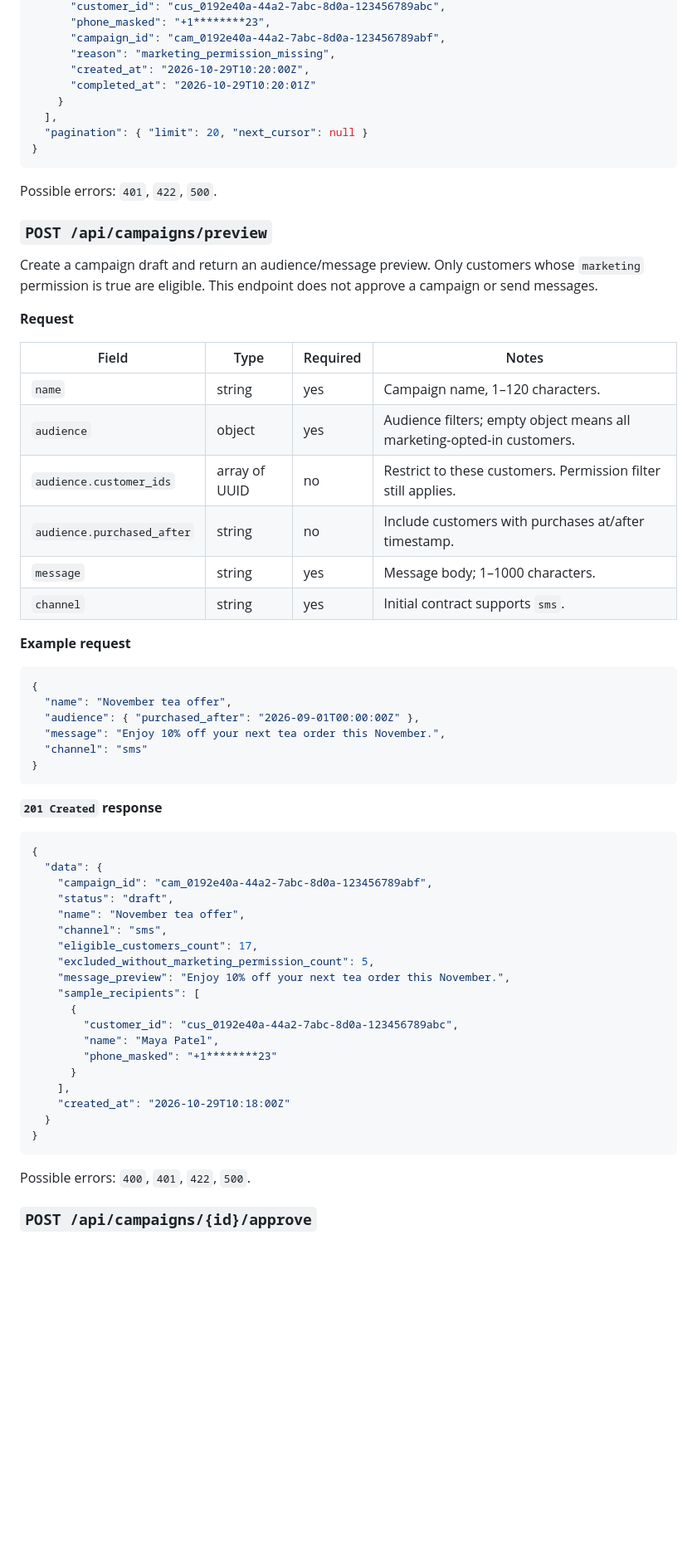
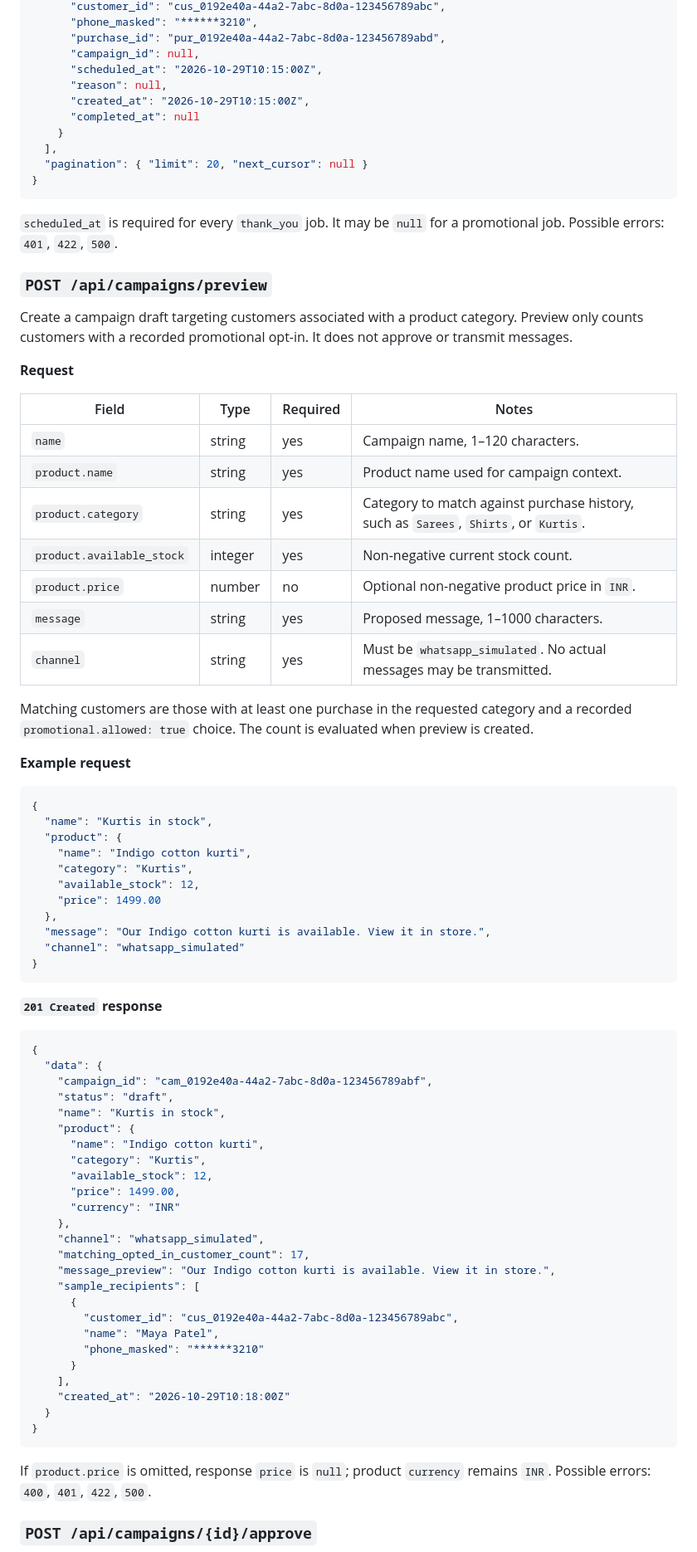
Before and after one commit to Akshaykumar-V/localgrowth-ai, a Markdown page: docs/API_CONTRACT.md, the part around one of its changes. Shown at 83% size. GitHub-like rendering; blank space fills up the shorter version.

````diff
--- a/docs/API_CONTRACT.md
+++ b/docs/API_CONTRACT.md
@@ -232,40 +276,50 @@ List message jobs created for thank-you messages or campaign simulations.
       "customer_id": "cus_0192e40a-44a2-7abc-8d0a-123456789abc",
-      "phone_masked": "+1********23",
-      "campaign_id": "cam_0192e40a-44a2-7abc-8d0a-123456789abf",
-      "reason": "marketing_permission_missing",
-      "created_at": "2026-10-29T10:20:00Z",
-      "completed_at": "2026-10-29T10:20:01Z"
+      "phone_masked": "******3210",
+      "purchase_id": "pur_0192e40a-44a2-7abc-8d0a-123456789abd",
+      "campaign_id": null,
+      "scheduled_at": "2026-10-29T10:15:00Z",
+      "reason": null,
+      "created_at": "2026-10-29T10:15:00Z",
+      "completed_at": null
     }
   ],
   "pagination": { "limit": 20, "next_cursor": null }
 }
 ```
 
-Possible errors: `401`, `422`, `500`.
+`scheduled_at` is required for every `thank_you` job. It may be `null` for a promotional job. Possible errors: `401`, `422`, `500`.
 
 ### `POST /api/campaigns/preview`
 
-Create a campaign draft and return an audience/message preview. Only customers whose `marketing` permission is true are eligible. This endpoint does not approve a campaign or send messages.
+Create a campaign draft targeting customers associated with a product category. Preview only counts customers with a recorded promotional opt-in. It does not approve or transmit messages.
 
 **Request**
 
 | Field | Type | Required | Notes |
 | --- | --- | --- | --- |
 | `name` | string | yes | Campaign name, 1–120 characters. |
-| `audience` | object | yes | Audience filters; empty object means all marketing-opted-in customers. |
-| `audience.customer_ids` | array of UUID | no | Restrict to these customers. Permission filter still applies. |
-| `audience.purchased_after` | string | no | Include customers with purchases at/after timestamp. |
-| `message` | string | yes | Message body; 1–1000 characters. |
-| `channel` | string | yes | Initial contract supports `sms`. |
+| `product.name` | string | yes | Product name used for campaign context. |
+| `product.category` | string | yes | Category to match against purchase history, such as `Sarees`, `Shirts`, or `Kurtis`. |
+| `product.available_stock` | integer | yes | Non-negative current stock count. |
+| `product.price` | number | no | Optional non-negative product price in `INR`. |
+| `message` | string | yes | Proposed message, 1–1000 characters. |
+| `channel` | string | yes | Must be `whatsapp_simulated`. No actual messages may be transmitted. |
+
+Matching customers are those with at least one purchase in the requested category and a recorded `promotional.allowed: true` choice. The count is evaluated when preview is created.
 
 **Example request**
 
 ```json
 {
-  "name": "November tea offer",
-  "audience": { "purchased_after": "2026-09-01T00:00:00Z" },
-  "message": "Enjoy 10% off your next tea order this November.",
-  "channel": "sms"
+  "name": "Kurtis in stock",
+  "product": {
+    "name": "Indigo cotton kurti",
+    "category": "Kurtis",
+    "available_stock": 12,
+    "price": 1499.00
+  },
+  "message": "Our Indigo cotton kurti is available. View it in store.",
+  "channel": "whatsapp_simulated"
 }
 ```
 
@@ -276,16 +330,22 @@ Create a campaign draft and return an audience/message preview. Only customers w
   "data": {
     "campaign_id": "cam_0192e40a-44a2-7abc-8d0a-123456789abf",
     "status": "draft",
-    "name": "November tea offer",
-    "channel": "sms",
-    "eligible_customers_count": 17,
-    "excluded_without_marketing_permission_count": 5,
-    "message_preview": "Enjoy 10% off your next tea order this November.",
+    "name": "Kurtis in stock",
+    "product": {
+      "name": "Indigo cotton kurti",
+      "category": "Kurtis",
+      "available_stock": 12,
+      "price": 1499.00,
+      "currency": "INR"
+    },
+    "channel": "whatsapp_simulated",
+    "matching_opted_in_customer_count": 17,
+    "message_preview": "Our Indigo cotton kurti is available. View it in store.",
     "sample_recipients": [
       {
         "customer_id": "cus_0192e40a-44a2-7abc-8d0a-123456789abc",
         "name": "Maya Patel",
-        "phone_masked": "+1********23"
+        "phone_masked": "******3210"
       }
     ],
     "created_at": "2026-10-29T10:18:00Z"
@@ -293,7 +353,7 @@ Create a campaign draft and return an audience/message preview. Only customers w
 }
 ```
 
-Possible errors: `400`, `401`, `422`, `500`.
+If `product.price` is omitted, response `price` is `null`; product `currency` remains `INR`. Possible errors: `400`, `401`, `422`, `500`.
 
 ### `POST /api/campaigns/{id}/approve`
 
````
Also changed, not shown: other parts of docs/API_CONTRACT.md (+126 -77 lines).
